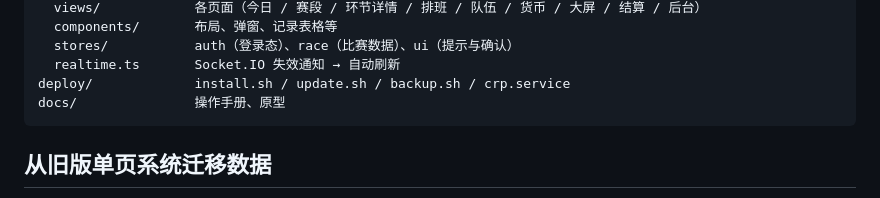
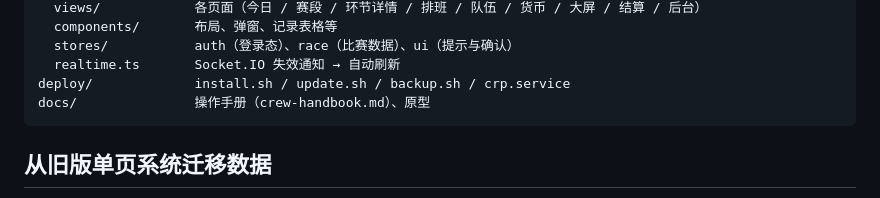
Before and after one commit to yituoren/crp, a Markdown page: README.md, the part around the change. Rendered like a GitHub page.

Commit message:
文件名统一改为英文：幕后操作手册.md 改为 docs/crew-handbook.md
Co-Authored-By: Claude Fable 5.1 <noreply@anthropic.com>

````diff
--- a/README.md
+++ b/README.md
@@ -129,7 +129,7 @@ web/src
   stores/           auth（登录态）、race（比赛数据）、ui（提示与确认）
   realtime.ts       Socket.IO 失效通知 → 自动刷新
 deploy/             install.sh / update.sh / backup.sh / crp.service
-docs/               操作手册、原型
+docs/               操作手册（crew-handbook.md）、原型
 ```
 
 ## 从旧版单页系统迁移数据
````
Also changed, not shown: docs/crew-handbook.md (renamed from docs/幕后操作手册.md).
